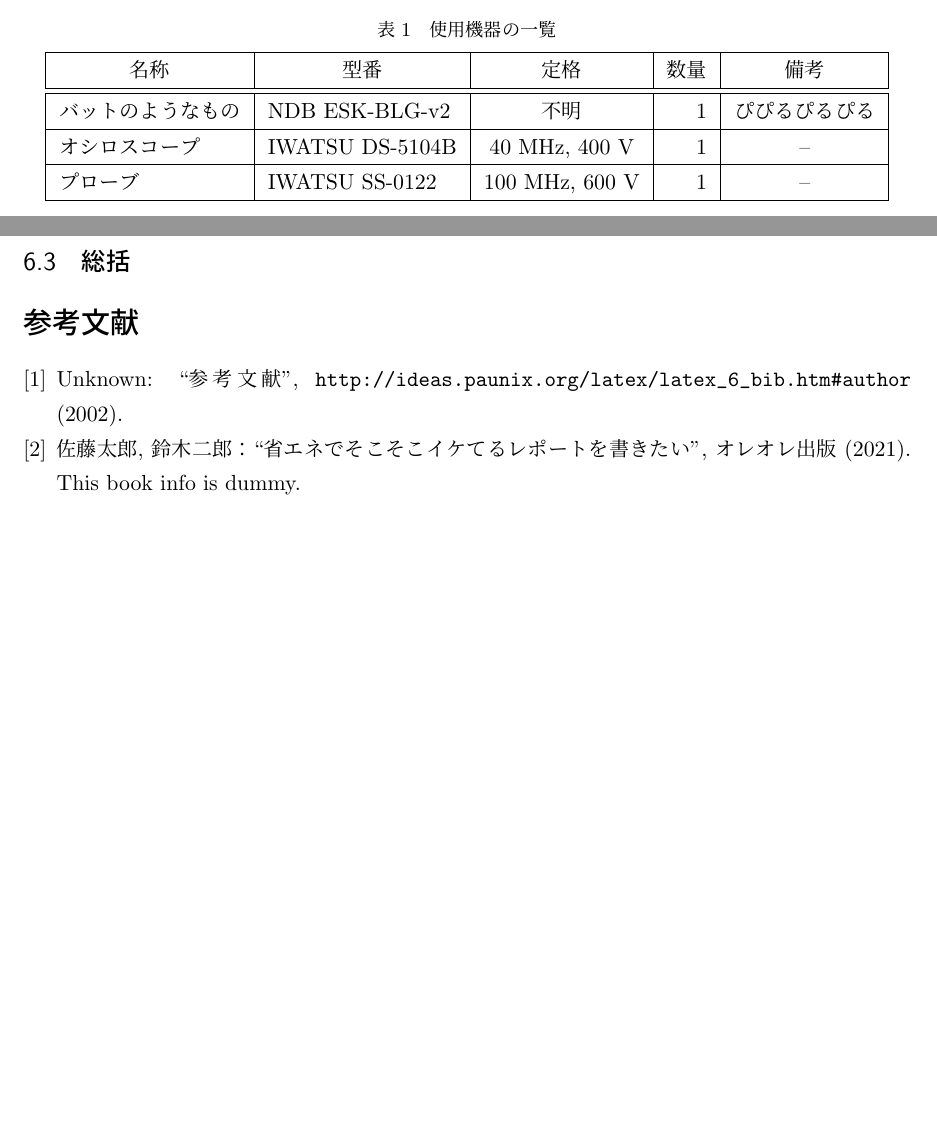
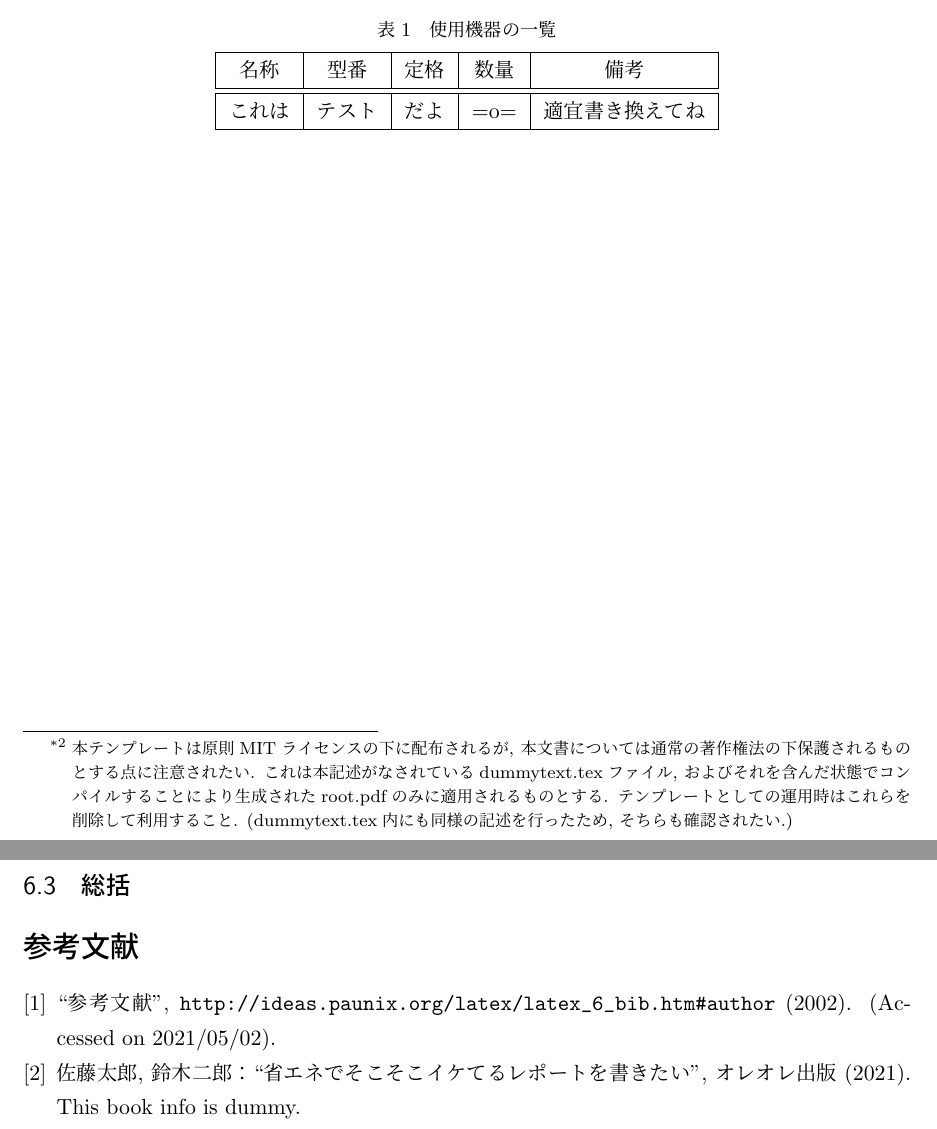
Before and after one commit to flyfry/latex-templates, a LaTeX document (3EC-experiment-report/root.tex, which reads 3EC-experiment-report/references_ja.bib, 3EC-experiment-report/sections/equipments.tex, 3EC-experiment-report/text/dummytext.tex): two parts of pages 3 and 6 of 6, joined at a grey line, cut so that both start at the same text, the shorter picture padded with empty space. Compiled offline with pLaTeX and dvipdfmx.

Commit message:
minor modify text

```diff
--- a/3EC-experiment-report/references_ja.bib
+++ b/3EC-experiment-report/references_ja.bib
@@ -1,10 +1,10 @@
 @misc{key,
-  author       = {Unknown},
+  author       = {},
   title        = {参考文献},
   titleaddon   = {文系のマカーにも「使える」LaTeX},
   howpublished = {\url{http://ideas.paunix.org/latex/latex_6_bib.htm#author}},
   year         = {2002},
-  urldate      = {2021/05/02}
+  note         = {(Accessed on 2021/05/02)}
 }
 
 @book{Sato2021,
--- a/3EC-experiment-report/sections/equipments.tex
+++ b/3EC-experiment-report/sections/equipments.tex
@@ -8,9 +8,7 @@
     \label{tab:equipments}
     \begin{tabular}{|l|l|c|r|c|}
         \hline
-        \multicolumn{1}{|c|}{名称} & \multicolumn{1}{c|}{型番} & 定格           & \multicolumn{1}{c|}{数量} & \multicolumn{1}{c|}{備考} \\ \hline\hline
-        バットのようなもの         & NDB ESK-BLG-v2            & 不明           & 1                         & ぴぴるぴるぴる            \\ \hline
-        オシロスコープ             & IWATSU DS-5104B           & 40 MHz, 400 V  & 1                         & --                        \\ \hline
-        プローブ                   & IWATSU SS-0122            & 100 MHz, 600 V & 1                         & --                        \\ \hline
+        \multicolumn{1}{|c|}{名称} & \multicolumn{1}{c|}{型番} & 定格 & \multicolumn{1}{c|}{数量} & \multicolumn{1}{c|}{備考} \\ \hline\hline
+        これは                     & テスト                    & だよ & =o=                       & 適宜書き換えてね          \\ \hline
     \end{tabular}
 \end{table}
--- a/3EC-experiment-report/text/dummytext.tex
+++ b/3EC-experiment-report/text/dummytext.tex
@@ -30,0 +32,5 @@
+    本テンプレートは原則MITライセンスの下に配布されるが, 本文書については通常の著作権法の下保護されるものとする点に注意されたい.
+    これは本記述がなされているdummytext.texファイル, およびそれを含んだ状態でコンパイルすることにより生成されたroot.pdfのみに適用されるものとする.
+    テンプレートとしての運用時はこれらを削除して利用すること. (dummytext.tex内にも同様の記述を行ったため, そちらも確認されたい.)
+}
+拙学ゆえ誤り, 非効率, 非推奨といった要素を含む記法を併用している可能性も大いにあるが, 記述の際の参考にされたい.
```
Also changed, not shown: 3EC-experiment-report/root.tex (+1 -0 lines), 3EC-experiment-report/root.bbl, 3EC-experiment-report/root.pdf, 3EC-experiment-report/text/dummytext.tex (3 more changed lines).
